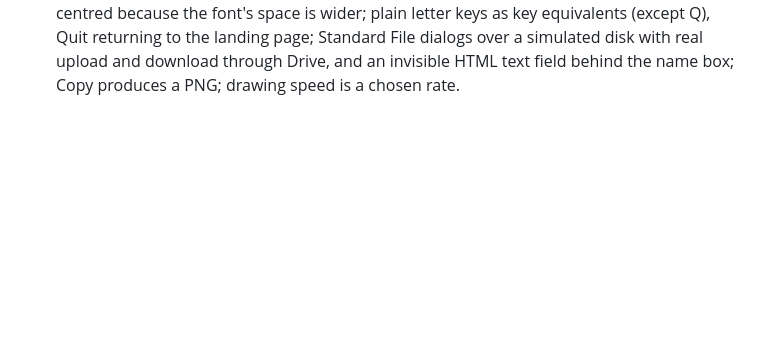
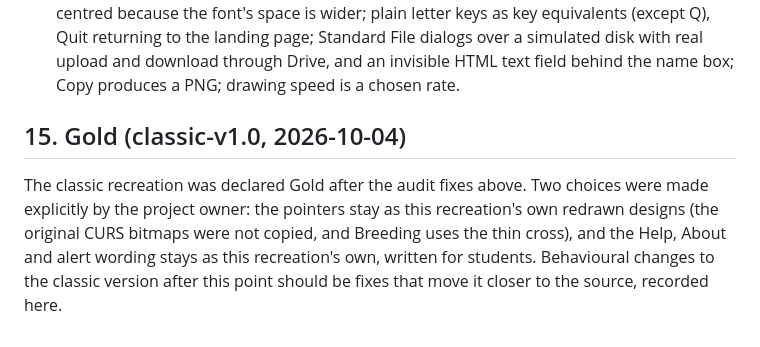
Before and after one commit to BWBrook/blind-watchmaker, a Markdown page: docs/spec/interface.md, the part around the change. Drawn GitHub-style; blank space fills up the shorter version.

```diff
--- a/docs/spec/interface.md
+++ b/docs/spec/interface.md
@@ -653,3 +653,7 @@ Original behaviour deliberately not reproduced (bugs or browser constraints):
 8. 16-bit integer arithmetic is not emulated (e.g. SizeWorry wrapping), and genomes are normalised before development (segNo, trickle, mutSize >= 1; gene 9 within the size cap); mutation rate cannot go negative; Hopeful Monster's retry loop is capped.
 9. Smaller file and album edges: an overflowing load leaves 60 records, not 61; Clear is disabled on an already-cleared slot; selecting a cleared slot keeps the active biomorph; Load as Fossils does not mark the album changed; the Fossils scroll box is accepted wherever it is released; clicks on the main window during playback are ignored; GrowWindow sizes to the pointer.
 10. Browser and copyright adaptations: our own pointer bitmaps (no breed or watch pointer), help, About and hypodermic wording (no syringe picture); the biomorph icon in the Apple-menu position; pixel-font recreations of Chicago and Geneva, with gene boxes 12 and 13 centred because the font's space is wider; plain letter keys as key equivalents (except Q), Quit returning to the landing page; Standard File dialogs over a simulated disk with real upload and download through Drive, and an invisible HTML text field behind the name box; Copy produces a PNG; drawing speed is a chosen rate.
+
+## 15. Gold (classic-v1.0, 2026-10-04)
+
+The classic recreation was declared Gold after the audit fixes above. Two choices were made explicitly by the project owner: the pointers stay as this recreation's own redrawn designs (the original CURS bitmaps were not copied, and Breeding uses the thin cross), and the Help, About and alert wording stays as this recreation's own, written for students. Behavioural changes to the classic version after this point should be fixes that move it closer to the source, recorded here.
```
Also changed, not shown: README.md (+1 -1 lines).
